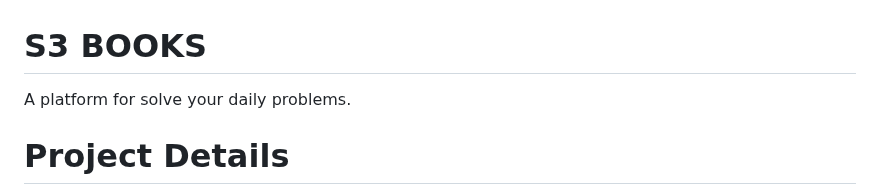
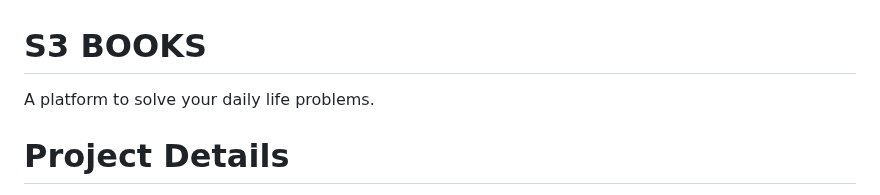
Before and after one commit to Srinivasareddy-raghavareddy/S3-Books, a Markdown page: README.md, the part around the change. Rendered like a GitHub page.

```diff
--- a/README.md
+++ b/README.md
@@ -1,5 +1,5 @@
 # S3 BOOKS
-A platform for solve your daily problems.
+A platform to solve your daily life problems.
 # Project Details
 Github Repository URL :https://github.com/Srinivasareddy-raghavareddy/S3-Books
 
```
